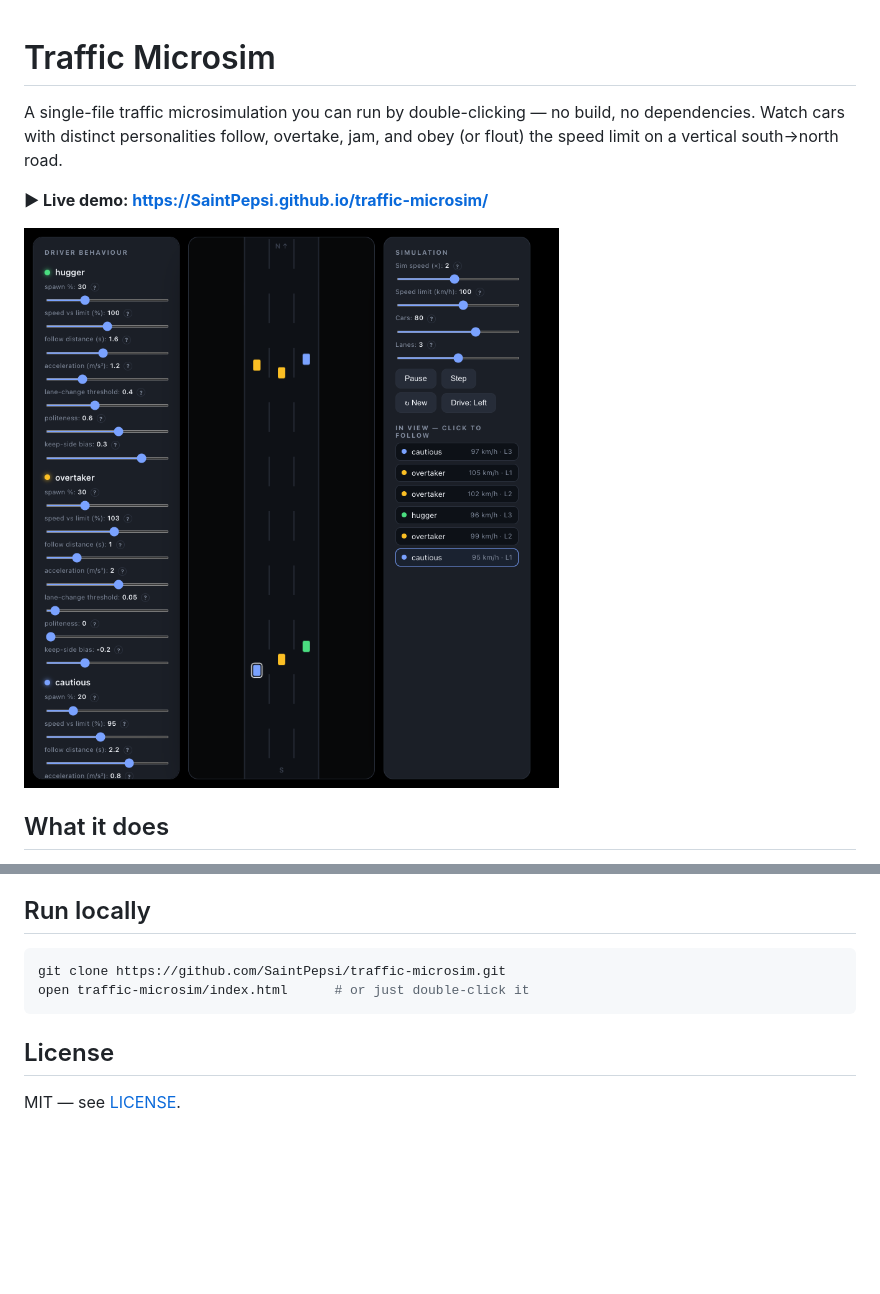
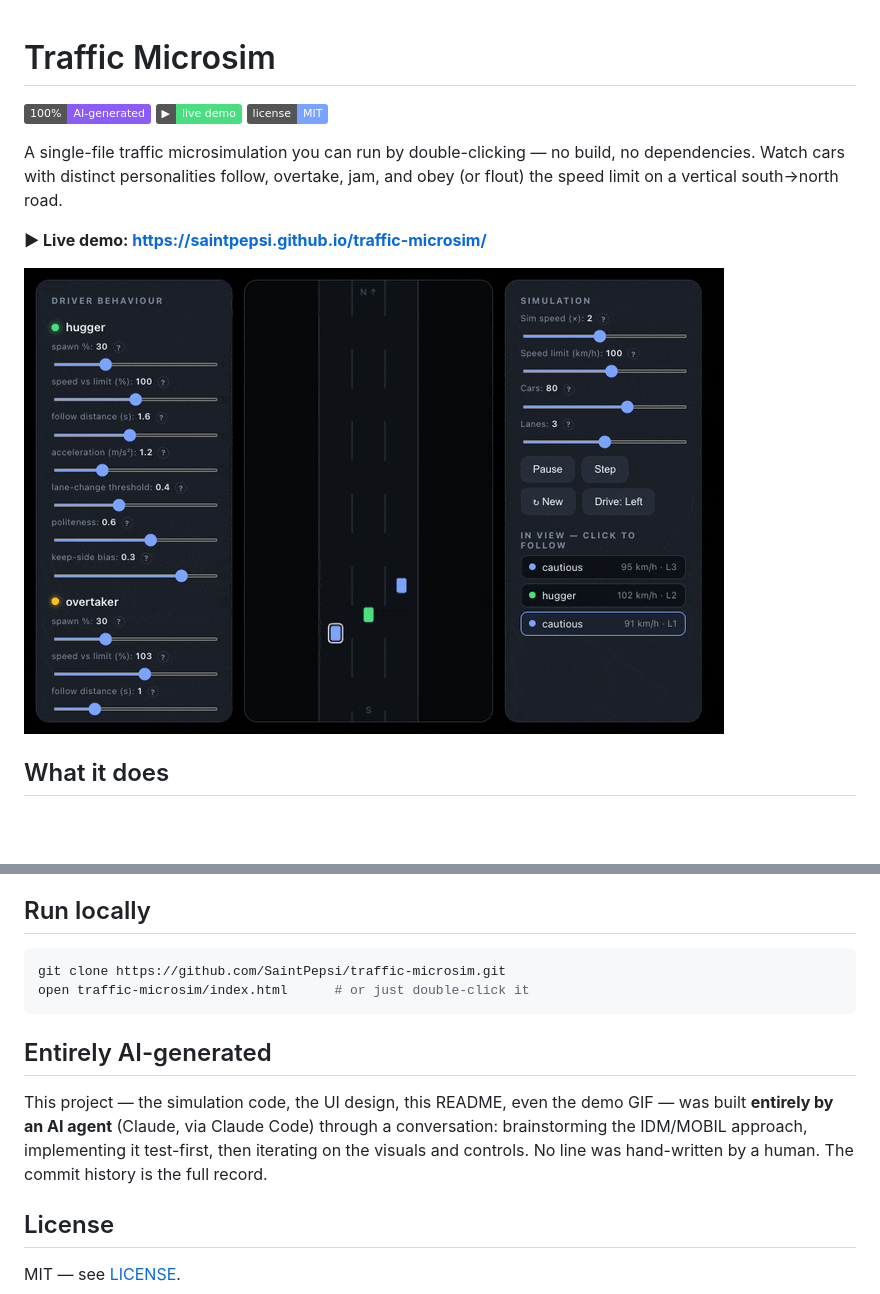
Before and after one commit to SaintPepsi/traffic-microsim, a Markdown page: README.md, 2 parts joined by grey strips. GitHub-like rendering; pictures changed too: demo.gif (added), screenshot.png (deleted); badges without logos; blank space fills up the shorter version.

Commit message:
docs: AI-generated badge, demo GIF, transparency note
- Add "100% AI-generated" badge (+ live-demo and MIT badges) and an
  "Entirely AI-generated" section explaining the project was built end to
  end by an AI agent.
- Replace the static screenshot with an animated demo.gif.

Co-Authored-By: Maple <ianhogers@hotmail.com>

````diff
--- a/README.md
+++ b/README.md
@@ -1,10 +1,14 @@
 # Traffic Microsim
+
+[![100% AI-generated](https://img.shields.io/badge/100%25-AI--generated-8b5cf6?logo=claude&logoColor=white)](#entirely-ai-generated)
+[![Live demo](https://img.shields.io/badge/▶-live_demo-4ade80)](https://saintpepsi.github.io/traffic-microsim/)
+[![License: MIT](https://img.shields.io/badge/license-MIT-7aa2ff)](LICENSE)
 
 A single-file traffic microsimulation you can run by double-clicking — no build, no dependencies. Watch cars with distinct personalities follow, overtake, jam, and obey (or flout) the speed limit on a vertical south→north road.
 
-**▶ Live demo: https://SaintPepsi.github.io/traffic-microsim/**
+**▶ Live demo: https://saintpepsi.github.io/traffic-microsim/**
 
-![Traffic microsim](screenshot.png)
+![Traffic microsim demo](demo.gif)
 
 ## What it does
 
@@ -41,6 +45,10 @@ git clone https://github.com/SaintPepsi/traffic-microsim.git
 open traffic-microsim/index.html      # or just double-click it
 ```
 
+## Entirely AI-generated
+
+This project — the simulation code, the UI design, this README, even the demo GIF — was built **entirely by an AI agent** (Claude, via Claude Code) through a conversation: brainstorming the IDM/MOBIL approach, implementing it test-first, then iterating on the visuals and controls. No line was hand-written by a human. The commit history is the full record.
+
 ## License
 
 MIT — see [LICENSE](LICENSE).
````
